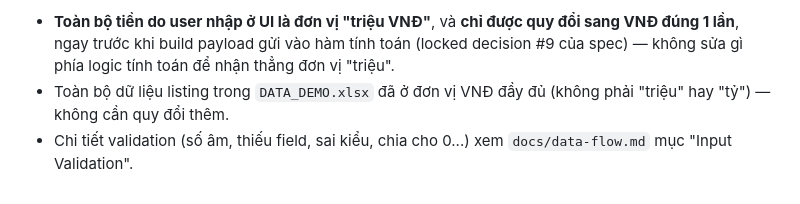
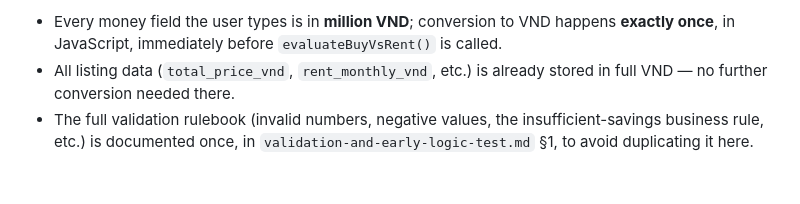
Before and after one commit to FTU-Legacy-63/G04, a Markdown page: Week 3/input-dictionary.md, the part around one of its changes. Rendered like a GitHub page.

```diff
--- a/Week 3/input-dictionary.md
+++ b/Week 3/input-dictionary.md
@@ -56,9 +54,4 @@ vẫn cần liệt kê rõ vì chúng ảnh hưởng trực tiếp tới output.
 
-- **Toàn bộ tiền do user nhập ở UI là đơn vị "triệu VNĐ"**, và **chỉ được quy
-  đổi sang VNĐ đúng 1 lần**, ngay trước khi build payload gửi vào hàm tính
-  toán (locked decision #9 của spec) — không sửa gì phía logic tính toán để
-  nhận thẳng đơn vị "triệu".
-- Toàn bộ dữ liệu listing trong `DATA_DEMO.xlsx` đã ở đơn vị VNĐ đầy đủ
-  (không phải "triệu" hay "tỷ") — không cần quy đổi thêm.
-- Chi tiết validation (số âm, thiếu field, sai kiểu, chia cho 0...) xem
-  `docs/data-flow.md` mục "Input Validation".
+- Every money field the user types is in **million VND**; conversion to VND happens **exactly once**, in JavaScript, immediately before `evaluateBuyVsRent()` is called.
+- All listing data (`total_price_vnd`, `rent_monthly_vnd`, etc.) is already stored in full VND — no further conversion needed there.
+- The full validation rulebook (invalid numbers, negative values, the insufficient-savings business rule, etc.) is documented once, in `validation-and-early-logic-test.md` §1, to avoid duplicating it here.
```
Also changed, not shown: other parts of Week 3/input-dictionary.md (+42 -44 lines).
